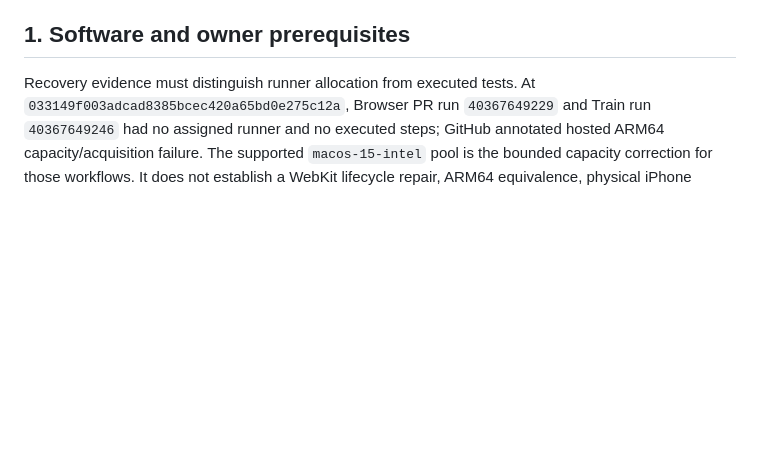
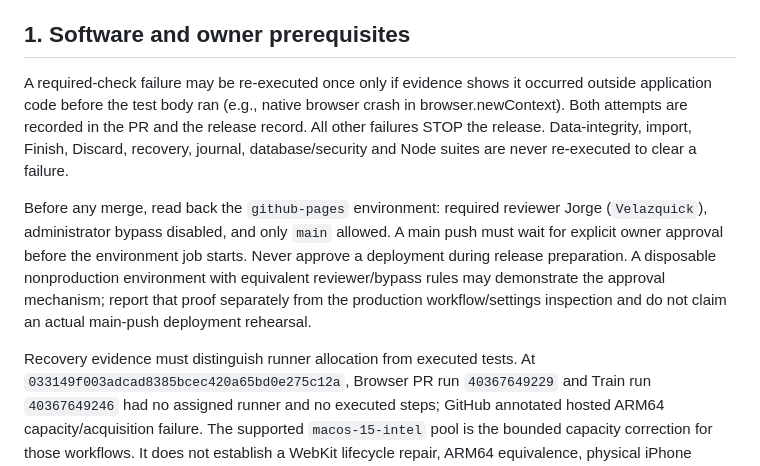
Before and after one commit to Velazquick/big-gains, a Markdown page: docs/RELIABILITY_RELEASE_RUNBOOK.md, the part around the change. Drawn GitHub-style; blank space fills up the shorter version.

Commit message:
Record bounded required-check disposition and Pages owner hold

```diff
--- a/docs/RELIABILITY_RELEASE_RUNBOOK.md
+++ b/docs/RELIABILITY_RELEASE_RUNBOOK.md
@@ -3,6 +3,10 @@
 Prepared for `v123-reliability-completion`. No deployment is authorized by this document or an integration PR. A main push can automatically deploy Pages. The final readiness report must bind the reviewed Git SHA, PR head, every required CI run and artifact to the same candidate before any release request.
 
 ## 1. Software and owner prerequisites
+
+A required-check failure may be re-executed once only if evidence shows it occurred outside application code before the test body ran (e.g., native browser crash in browser.newContext). Both attempts are recorded in the PR and the release record. All other failures STOP the release. Data-integrity, import, Finish, Discard, recovery, journal, database/security and Node suites are never re-executed to clear a failure.
+
+Before any merge, read back the `github-pages` environment: required reviewer Jorge (`Velazquick`), administrator bypass disabled, and only `main` allowed. A main push must wait for explicit owner approval before the environment job starts. Never approve a deployment during release preparation. A disposable nonproduction environment with equivalent reviewer/bypass rules may demonstrate the approval mechanism; report that proof separately from the production workflow/settings inspection and do not claim an actual main-push deployment rehearsal.
 
 Recovery evidence must distinguish runner allocation from executed tests. At
 `033149f003adcad8385bcec420a65bd0e275c12a`, Browser PR run `40367649229`
```
